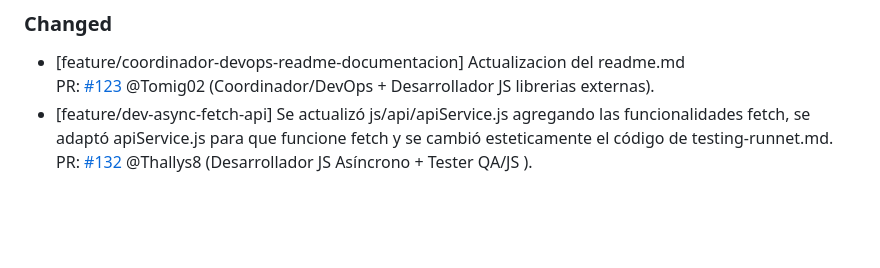
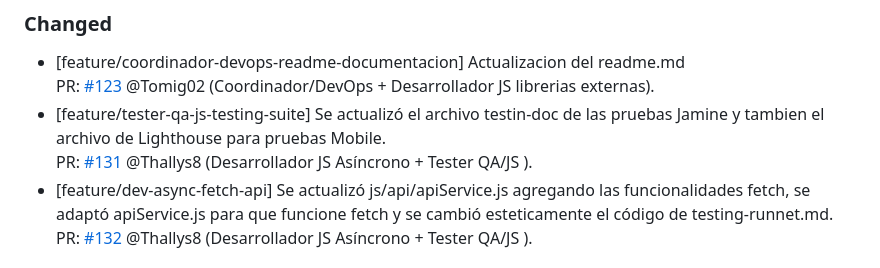
Before and after one commit to Thallys8/turismo-buenos-aires, a Markdown page: changelog.md, the part around the change. GitHub-like rendering; blank space fills up the shorter version.

Commit message:
Update changelog with recent changes and fixes

```diff
--- a/changelog.md
+++ b/changelog.md
@@ -14,6 +14,8 @@ PR: [#125](https://github.com/Thallys8/turismo-buenos-aires/pull/125) @Thallys8
 ### Changed
 - [feature/coordinador-devops-readme-documentacion] Actualizacion del readme.md
 PR: [#123](https://github.com/Thallys8/turismo-buenos-aires/pull/123) @Tomig02 (Coordinador/DevOps + Desarrollador JS librerias externas).
+- [feature/tester-qa-js-testing-suite] Se actualizó el archivo testin-doc de las pruebas Jamine y tambien el archivo de Lighthouse para pruebas Mobile.
+PR: [#131](https://github.com/Thallys8/turismo-buenos-aires/pull/131) @Thallys8 (Desarrollador JS Asíncrono + Tester QA/JS ).
 - [feature/dev-async-fetch-api] Se actualizó js/api/apiService.js agregando las funcionalidades fetch, se adaptó apiService.js para que funcione fetch y se cambió esteticamente el código de testing-runnet.md.
 PR: [#132](https://github.com/Thallys8/turismo-buenos-aires/pull/132) @Thallys8 (Desarrollador JS Asíncrono + Tester QA/JS ).
 
```
